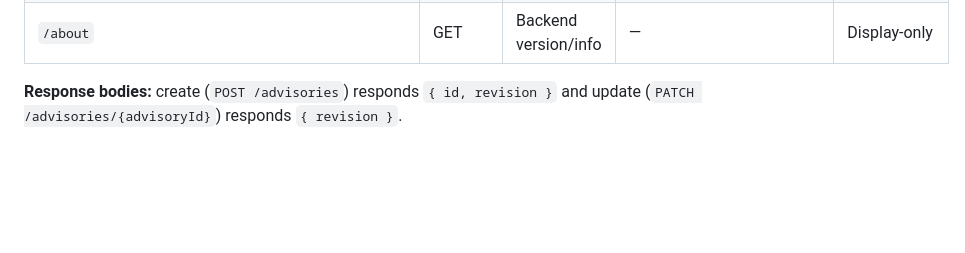
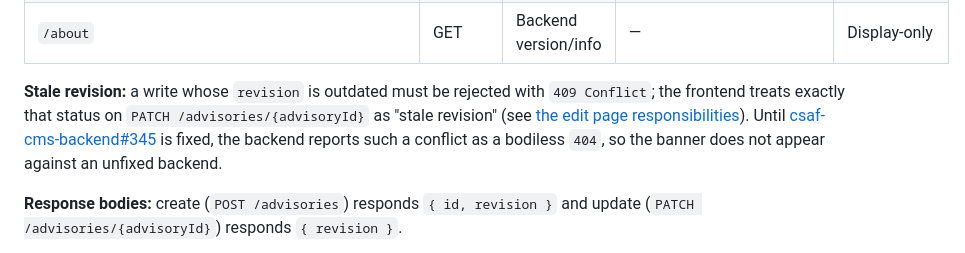
Before and after one commit to secvisogram/csaf-cms-frontend, a Markdown page: docs/backend-api.md, the part around the change. Drawn GitHub-style; blank space fills up the shorter version.

Commit message:
document stale revision handling

```diff
--- a/docs/backend-api.md
+++ b/docs/backend-api.md
@@ -18,6 +18,8 @@ csaf-cms-frontend's own API client must reproduce, since it takes over every bac
 | `/advisories/templates/{templateId}`             | GET    | Get a template's CSAF content                  | path: `templateId`                                            | Used to seed a new advisory                                                                                                                     |
 | `/advisories/{advisoryId}/csaf`                  | GET    | Export advisory document                       | query: `format`                                               | Existing export path; export itself also has a fully local/offline path inside the editor (see [the embedding contract](embedding-contract.md)) |
 | `/about`                                         | GET    | Backend version/info                           | —                                                             | Display-only                                                                                                                                    |
+
+**Stale revision:** a write whose `revision` is outdated must be rejected with `409 Conflict`; the frontend treats exactly that status on `PATCH /advisories/{advisoryId}` as "stale revision" (see [the edit page responsibilities](features.md#edit-advisory-page-responsibilities-specifically)). Until [csaf-cms-backend#345](https://github.com/secvisogram/csaf-cms-backend/issues/345) is fixed, the backend reports such a conflict as a bodiless `404`, so the banner does not appear against an unfixed backend.
 
 **Response bodies:** create (`POST /advisories`) responds `{ id, revision }` and update (`PATCH /advisories/{advisoryId}`) responds `{ revision }`.
 
```
Also changed, not shown: docs/features.md (+1 -0 lines).
